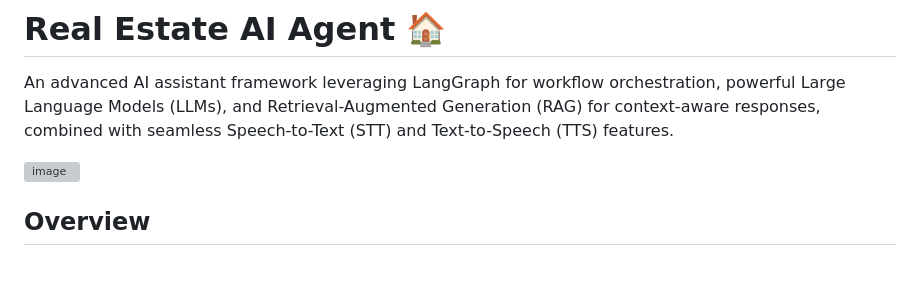
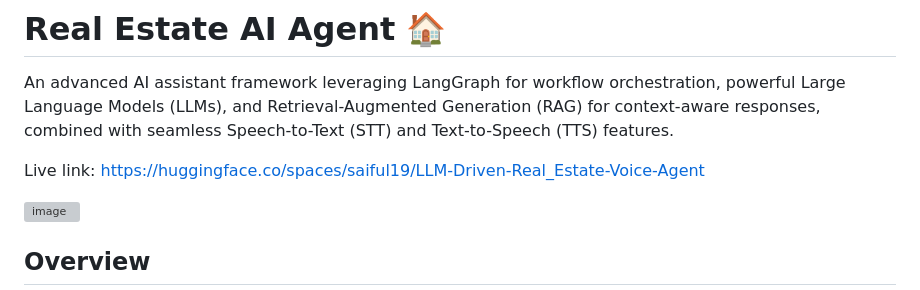
Before and after one commit to Saifulislamsayem19/LLM-Driven-RealEstate-Voice-Agent, a Markdown page: README.md, the part around the change. GitHub-like rendering; blank space fills up the shorter version; grey boxes are pictures that could not be loaded.

Commit message:
Add live link to README
Added live link to the Real Estate AI Agent project.

```diff
--- a/README.md
+++ b/README.md
@@ -11,6 +11,9 @@ pinned: false
 # Real Estate AI Agent 🏠
 
 An advanced AI assistant framework leveraging LangGraph for workflow orchestration, powerful Large Language Models (LLMs), and Retrieval-Augmented Generation (RAG) for context-aware responses, combined with seamless Speech-to-Text (STT) and Text-to-Speech (TTS) features.
+
+Live link: https://huggingface.co/spaces/saiful19/LLM-Driven-Real_Estate-Voice-Agent
+
 
 ![image](https://github.com/user-attachments/assets/579204fa-0b9f-411e-93d6-2ba7c2efc78e)
 
```
